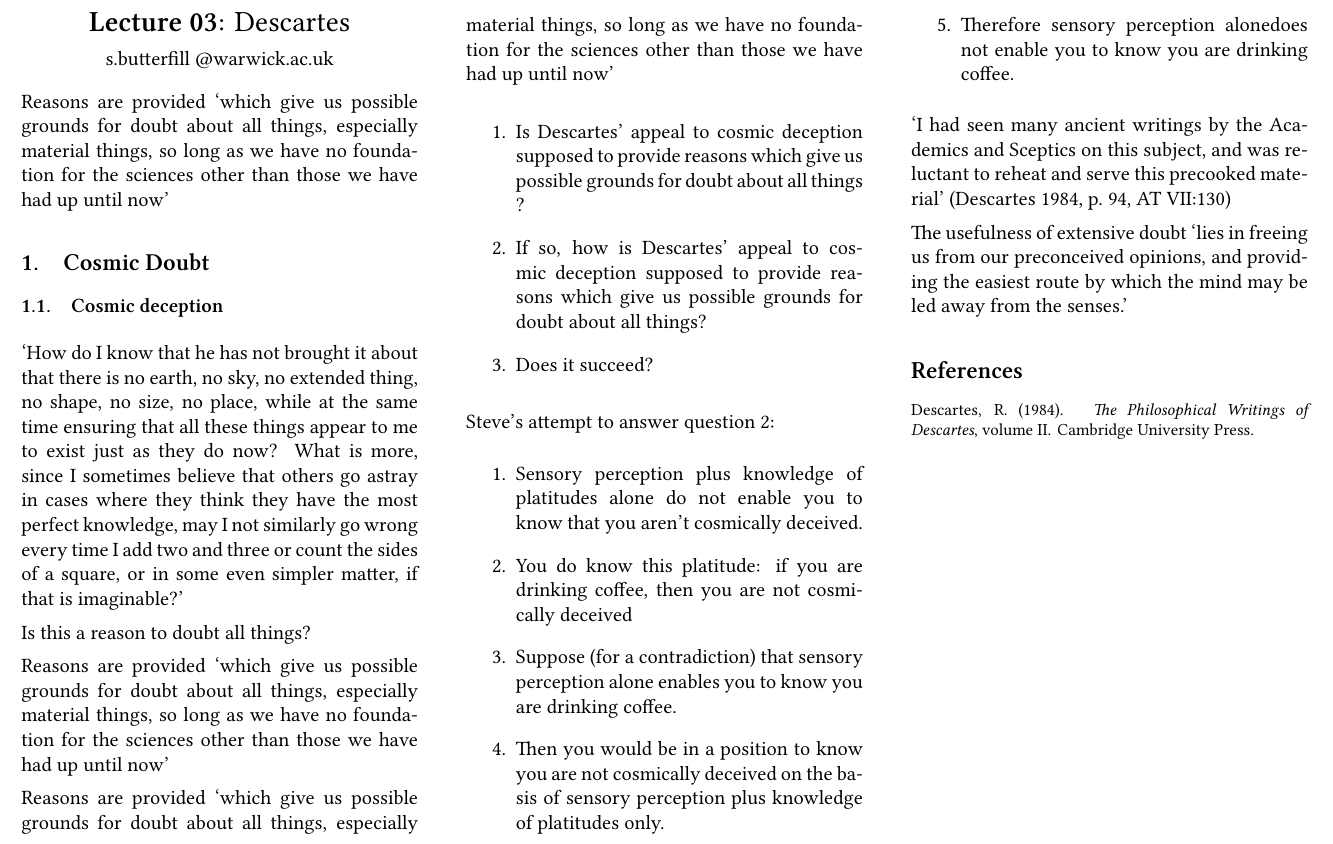
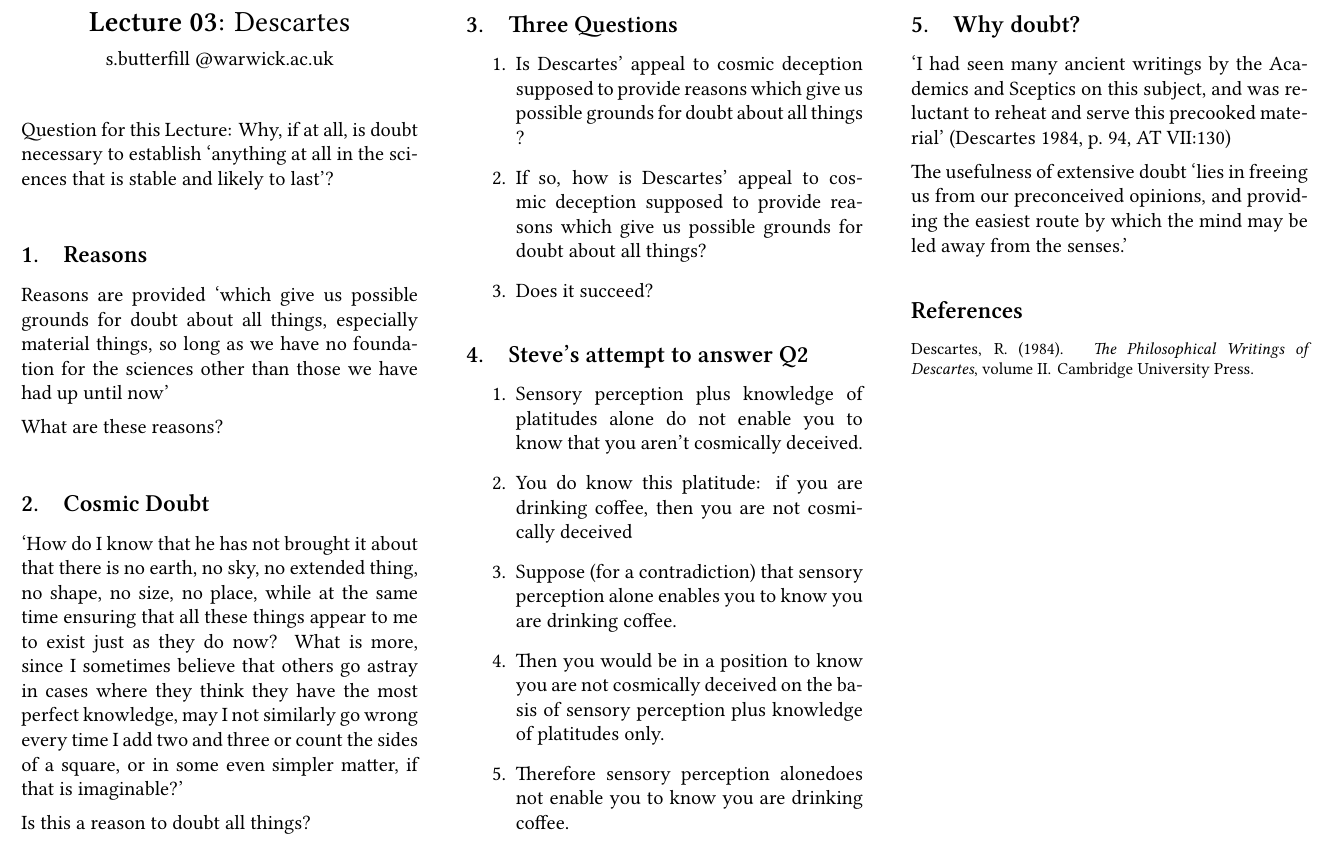
Before and after one commit to butterfill/lectures_descartes, a LaTeX document (handouts/lecture_03.handout.tex): part of the page, cut at the place of the change. The pictures show the PDF file handouts/lecture_03.handout.pdf that the author committed with the source.

Commit message:
[no message]

```diff
--- a/handouts/lecture_03.handout.tex
+++ b/handouts/lecture_03.handout.tex
@@ -66,14 +66,18 @@
 
 \end{center}
 
+Question for this Lecture:
+Why, if at all, is doubt necessary to establish ‘anything at all in the sciences that is stable and likely to last’?
+
+\section{Reasons}
 Reasons are provided ‘which give us possible grounds for doubt about all things, especially material things,
 so long as we have no foundation for the sciences other than those we have had up until now’
+
+What are these reasons?
 
 
 
 \section{Cosmic Doubt}
-
-\subsection{Cosmic deception}
 ‘How do I know that he has not brought it about that there is no earth,
 no sky, no extended thing, no shape, no size, no place, while at the same
 time ensuring that all these things appear to me to exist just as they do now?
@@ -84,11 +88,7 @@ sides of a square, or in some even simpler matter, if that is imaginable?’
 
 Is this a reason to doubt all things?
 
-Reasons are provided ‘which give us possible grounds for doubt about all things, especially material things,
-so long as we have no foundation for the sciences other than those we have had up until now’
-
-Reasons are provided ‘which give us possible grounds for doubt about all things, especially material things,
-so long as we have no foundation for the sciences other than those we have had up until now’
+\section{Three Questions}
 
 \begin{enumerate}
 \item Is Descartes’ appeal to cosmic deception supposed to provide reasons which give us possible grounds for doubt about all things ?
@@ -96,7 +96,7 @@ so long as we have no foundation for the sciences other than those we have had u
 \item Does it succeed?
 \end{enumerate}
 
-Steve’s attempt to answer question 2:
+\section{Steve’s attempt to answer Q2}
 \begin{enumerate}
 \item Sensory perception plus knowledge of platitudes alone do not enable you to know that you aren’t cosmically deceived.
 \item You do know this platitude: if you are drinking coffee, then you are not cosmically deceived
@@ -105,6 +105,7 @@ Steve’s attempt to answer question 2:
 \item Therefore sensory perception alonedoes not enable you to know you are drinking coffee.
 \end{enumerate}
 
+\section{Why doubt?}
 ‘I had seen many ancient writings by the Academics and Sceptics on this subject,
 and was reluctant to reheat and serve this precooked material’
 \citep[p.~94, AT VII:130]{descartes:1985_csm2}
```
Also changed, not shown: handouts/lecture_04.handout.tex (+10 -2 lines), handouts/lecture_03.handout.pdf, handouts/lecture_04.handout.pdf, www.slides/src/raw/handouts/lecture_03.handout.pdf, www.slides/src/raw/handouts/lecture_04.handout.pdf.
